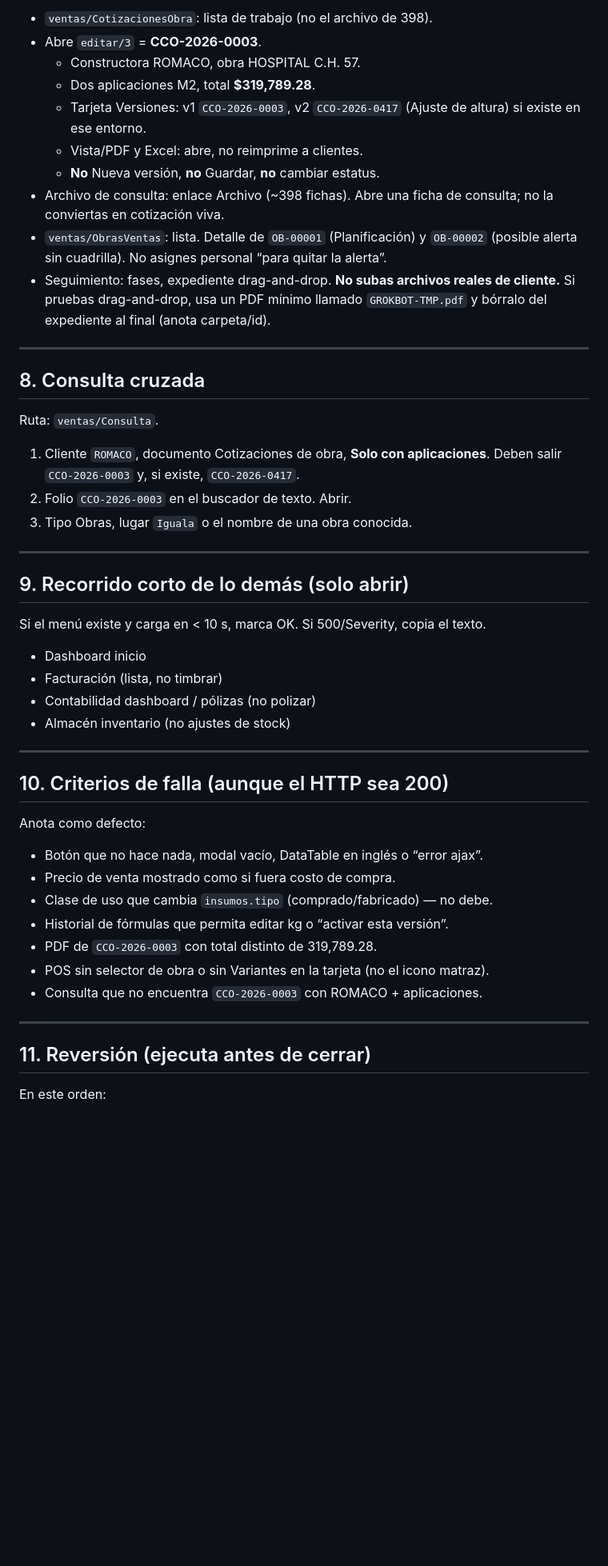
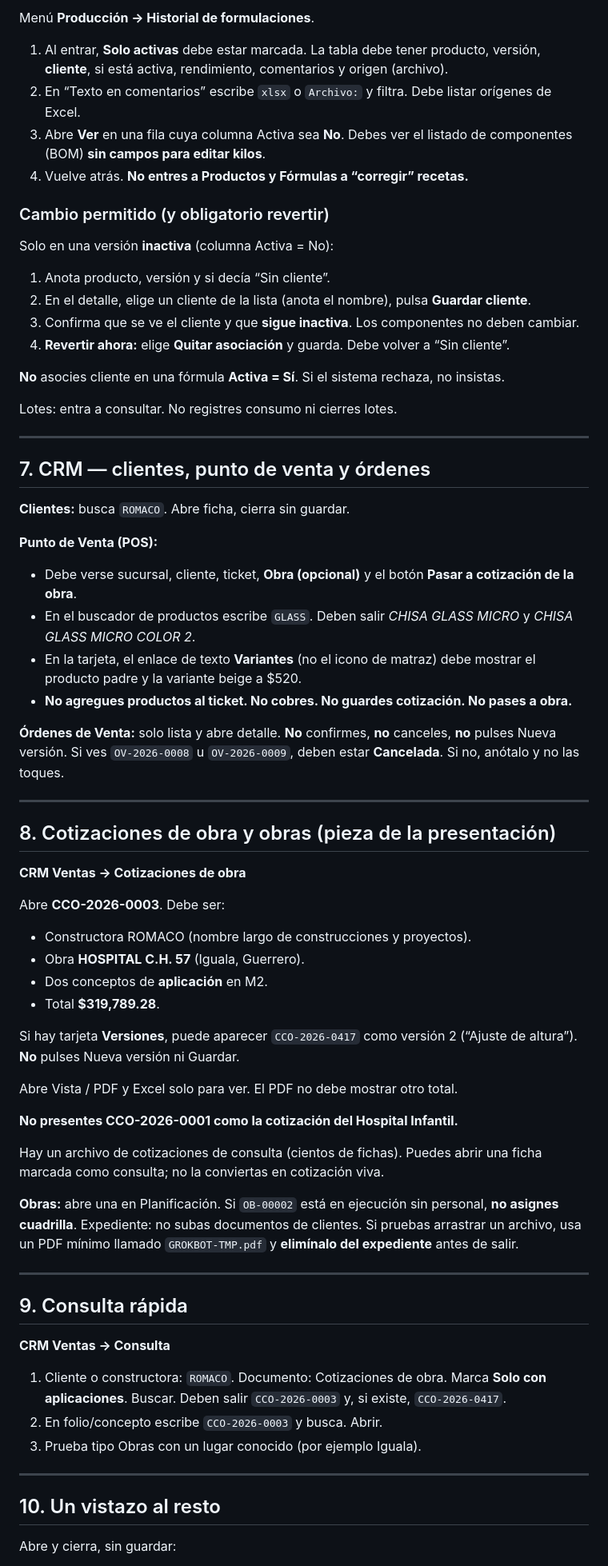
Before and after one commit to fauzt0/Chisa-ERP, a Markdown page: doc/PRUEBAS_GROKBOT_I5.md, the part around one of its changes. Shown at 80% size. Drawn GitHub-style; blank space fills up the shorter version.

```diff
--- a/doc/PRUEBAS_GROKBOT_I5.md
+++ b/doc/PRUEBAS_GROKBOT_I5.md
@@ -124,53 +114,75 @@ Ruta: `produccion/HistorialFormulaciones`.
 
-- `ventas/CotizacionesObra`: lista de trabajo (no el archivo de 398).
-- Abre `editar/3` = **CCO-2026-0003**.
-  - Constructora ROMACO, obra HOSPITAL C.H. 57.
-  - Dos aplicaciones M2, total **$319,789.28**.
-  - Tarjeta Versiones: v1 `CCO-2026-0003`, v2 `CCO-2026-0417` (Ajuste de altura) si existe en ese entorno.
-  - Vista/PDF y Excel: abre, no reimprime a clientes.
-  - **No** Nueva versión, **no** Guardar, **no** cambiar estatus.
-- Archivo de consulta: enlace Archivo (~398 fichas). Abre una ficha de consulta; no la conviertas en cotización viva.
-- `ventas/ObrasVentas`: lista. Detalle de `OB-00001` (Planificación) y `OB-00002` (posible alerta sin cuadrilla). No asignes personal “para quitar la alerta”.
-- Seguimiento: fases, expediente drag-and-drop. **No subas archivos reales de cliente.** Si pruebas drag-and-drop, usa un PDF mínimo llamado `GROKBOT-TMP.pdf` y bórralo del expediente al final (anota carpeta/id).
+Menú **Producción → Historial de formulaciones**.
+
+1. Al entrar, **Solo activas** debe estar marcada. La tabla debe tener producto, versión, **cliente**, si está activa, rendimiento, comentarios y origen (archivo).
+2. En “Texto en comentarios” escribe `xlsx` o `Archivo:` y filtra. Debe listar orígenes de Excel.
+3. Abre **Ver** en una fila cuya columna Activa sea **No**. Debes ver el listado de componentes (BOM) **sin campos para editar kilos**.
+4. Vuelve atrás. **No entres a Productos y Fórmulas a “corregir” recetas.**
+
+### Cambio permitido (y obligatorio revertir)
+
+Solo en una versión **inactiva** (columna Activa = No):
+
+1. Anota producto, versión y si decía “Sin cliente”.
+2. En el detalle, elige un cliente de la lista (anota el nombre), pulsa **Guardar cliente**.
+3. Confirma que se ve el cliente y que **sigue inactiva**. Los componentes no deben cambiar.
+4. **Revertir ahora:** elige **Quitar asociación** y guarda. Debe volver a “Sin cliente”.
+
+**No** asocies cliente en una fórmula **Activa = Sí**. Si el sistema rechaza, no insistas.
+
+Lotes: entra a consultar. No registres consumo ni cierres lotes.
 
 ---
 
-## 8. Consulta cruzada
+## 7. CRM — clientes, punto de venta y órdenes
 
-Ruta: `ventas/Consulta`.
+**Clientes:** busca `ROMACO`. Abre ficha, cierra sin guardar.
 
-1. Cliente `ROMACO`, documento Cotizaciones de obra, **Solo con aplicaciones**. Deben salir `CCO-2026-0003` y, si existe, `CCO-2026-0417`.
-2. Folio `CCO-2026-0003` en el buscador de texto. Abrir.
-3. Tipo Obras, lugar `Iguala` o el nombre de una obra conocida.
+**Punto de Venta (POS):**
+
+- Debe verse sucursal, cliente, ticket, **Obra (opcional)** y el botón **Pasar a cotización de la obra**.
+- En el buscador de productos escribe `GLASS`. Deben salir *CHISA GLASS MICRO* y *CHISA GLASS MICRO COLOR 2*.
+- En la tarjeta, el enlace de texto **Variantes** (no el icono de matraz) debe mostrar el producto padre y la variante beige a $520.
+- **No agregues productos al ticket. No cobres. No guardes cotización. No pases a obra.**
+
+**Órdenes de Venta:** solo lista y abre detalle. **No** confirmes, **no** canceles, **no** pulses Nueva versión. Si ves `OV-2026-0008` u `OV-2026-0009`, deben estar **Cancelada**. Si no, anótalo y no las toques.
 
 ---
 
-## 9. Recorrido corto de lo demás (solo abrir)
+## 8. Cotizaciones de obra y obras (pieza de la presentación)
 
-Si el menú existe y carga en < 10 s, marca OK. Si 500/Severity, copia el texto.
+**CRM Ventas → Cotizaciones de obra**
 
-- Dashboard inicio
-- Facturación (lista, no timbrar)
-- Contabilidad dashboard / pólizas (no polizar)
-- Almacén inventario (no ajustes de stock)
+Abre **CCO-2026-0003**. Debe ser:
+
+- Constructora ROMACO (nombre largo de construcciones y proyectos).
+- Obra **HOSPITAL C.H. 57** (Iguala, Guerrero).
+- Dos conceptos de **aplicación** en M2.
+- Total **$319,789.28**.
+
+Si hay tarjeta **Versiones**, puede aparecer `CCO-2026-0417` como versión 2 (“Ajuste de altura”). **No** pulses Nueva versión ni Guardar.
+
+Abre Vista / PDF y Excel solo para ver. El PDF no debe mostrar otro total.
+
+**No presentes CCO-2026-0001 como la cotización del Hospital Infantil.**
+
+Hay un archivo de cotizaciones de consulta (cientos de fichas). Puedes abrir una ficha marcada como consulta; no la conviertas en cotización viva.
+
+**Obras:** abre una en Planificación. Si `OB-00002` está en ejecución sin personal, **no asignes cuadrilla**. Expediente: no subas documentos de clientes. Si pruebas arrastrar un archivo, usa un PDF mínimo llamado `GROKBOT-TMP.pdf` y **elimínalo del expediente** antes de salir.
 
 ---
 
-## 10. Criterios de falla (aunque el HTTP sea 200)
+## 9. Consulta rápida
 
-Anota como defecto:
+**CRM Ventas → Consulta**
 
-- Botón que no hace nada, modal vacío, DataTable en inglés o “error ajax”.
-- Precio de venta mostrado como si fuera costo de compra.
-- Clase de uso que cambia `insumos.tipo` (comprado/fabricado) — no debe.
-- Historial de fórmulas que permita editar kg o “activar esta versión”.
-- PDF de `CCO-2026-0003` con total distinto de 319,789.28.
-- POS sin selector de obra o sin Variantes en la tarjeta (no el icono matraz).
-- Consulta que no encuentra `CCO-2026-0003` con ROMACO + aplicaciones.
+1. Cliente o constructora: `ROMACO`. Documento: Cotizaciones de obra. Marca **Solo con aplicaciones**. Buscar. Deben salir `CCO-2026-0003` y, si existe, `CCO-2026-0417`.
+2. En folio/concepto escribe `CCO-2026-0003` y busca. Abrir.
+3. Prueba tipo Obras con un lugar conocido (por ejemplo Iguala).
 
 ---
 
-## 11. Reversión (ejecuta antes de cerrar)
+## 10. Un vistazo al resto
 
-En este orden:
+Abre y cierra, sin guardar:
 
```
Also changed, not shown: other parts of doc/PRUEBAS_GROKBOT_I5.md (+109 -119 lines).
